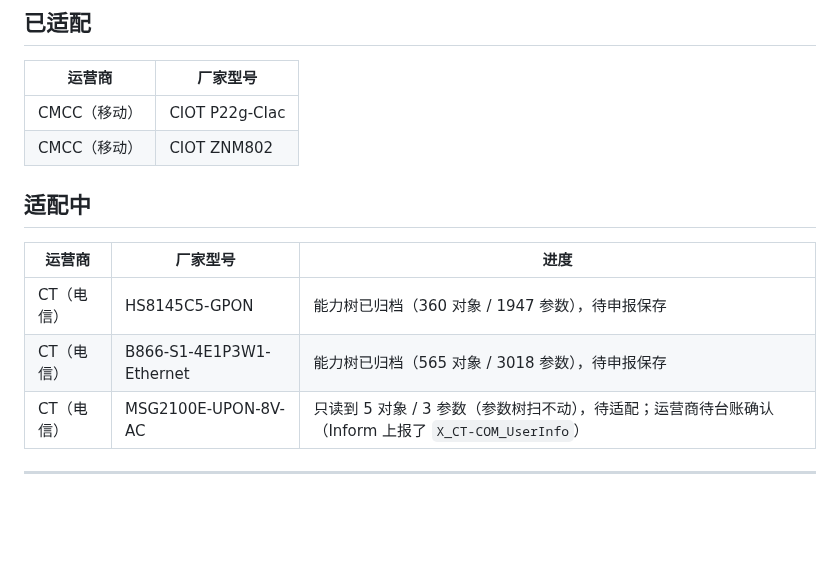
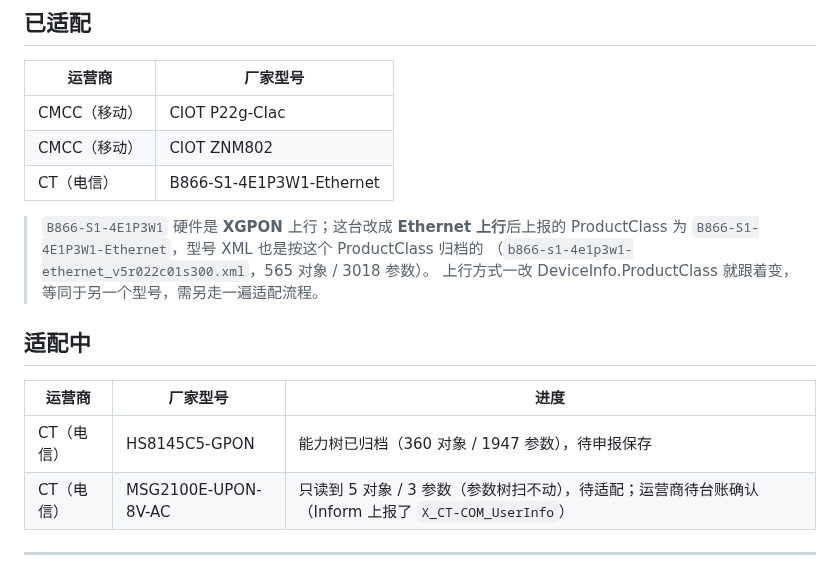
Before and after one commit to tangsky001/tr069, a Markdown page: doc/ADAPTED_MODELS.md, the part around the change. Drawn GitHub-style; blank space fills up the shorter version.

```diff
--- a/doc/ADAPTED_MODELS.md
+++ b/doc/ADAPTED_MODELS.md
@@ -9,13 +9,18 @@
 | --- | --- |
 | CMCC（移动） | CIOT P22g-CIac |
 | CMCC（移动） | CIOT ZNM802 |
+| CT（电信） | B866-S1-4E1P3W1-Ethernet |
+
+> `B866-S1-4E1P3W1` 硬件是 **XGPON** 上行；这台改成 **Ethernet 上行**后上报的 ProductClass
+> 为 `B866-S1-4E1P3W1-Ethernet`，型号 XML 也是按这个 ProductClass 归档的
+> （`b866-s1-4e1p3w1-ethernet_v5r022c01s300.xml`，565 对象 / 3018 参数）。
+> 上行方式一改 DeviceInfo.ProductClass 就跟着变，等同于另一个型号，需另走一遍适配流程。
 
 ## 适配中
 
 | 运营商 | 厂家型号 | 进度 |
 | --- | --- | --- |
 | CT（电信） | HS8145C5-GPON | 能力树已归档（360 对象 / 1947 参数），待申报保存 |
-| CT（电信） | B866-S1-4E1P3W1-Ethernet | 能力树已归档（565 对象 / 3018 参数），待申报保存 |
 | CT（电信） | MSG2100E-UPON-8V-AC | 只读到 5 对象 / 3 参数（参数树扫不动），待适配；运营商待台账确认（Inform 上报了 `X_CT-COM_UserInfo`） |
 
 ---
```
Also changed, not shown: README.md (+12 -4 lines), doc/DEBUGGING.md (added, +171 -0 lines), doc/Display/Debug/204135_938.png (added), doc/Display/Debug/204146_149.png (added), doc/Display/Debug/204156_425.png (added), doc/Display/Debug/204203_560.png (added), 10 other files.
